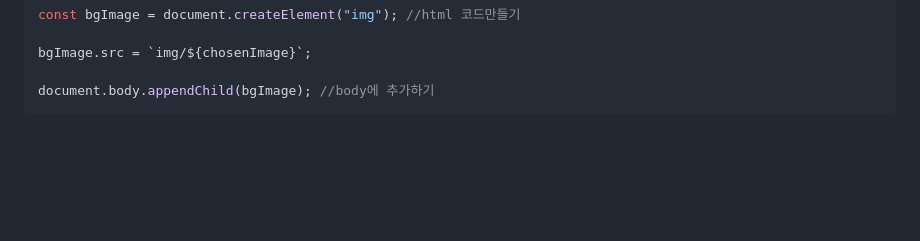
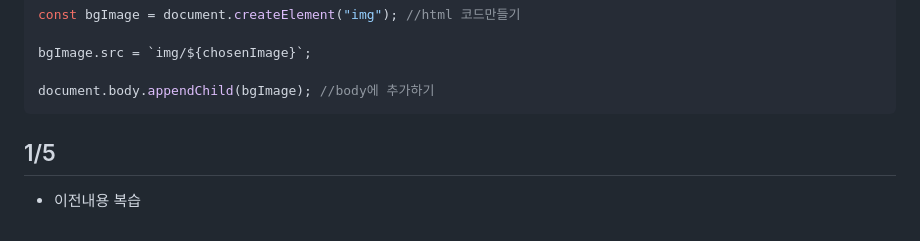
Before and after one commit to hcmhcs/momentum, a Markdown page: README.md, the part around the change. Drawn GitHub-style; blank space fills up the shorter version.

````diff
--- a/README.md
+++ b/README.md
@@ -657,3 +657,5 @@ bgImage.src = `img/${chosenImage}`;
 
 document.body.appendChild(bgImage); //body에 추가하기
 ```
+## 1/5
+- 이전내용 복습
````
